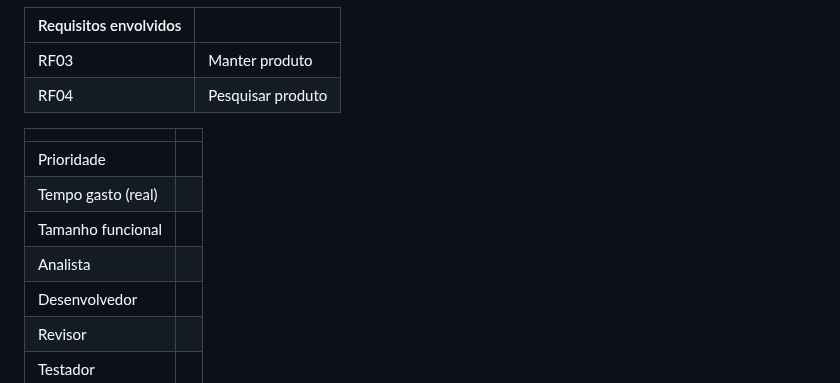
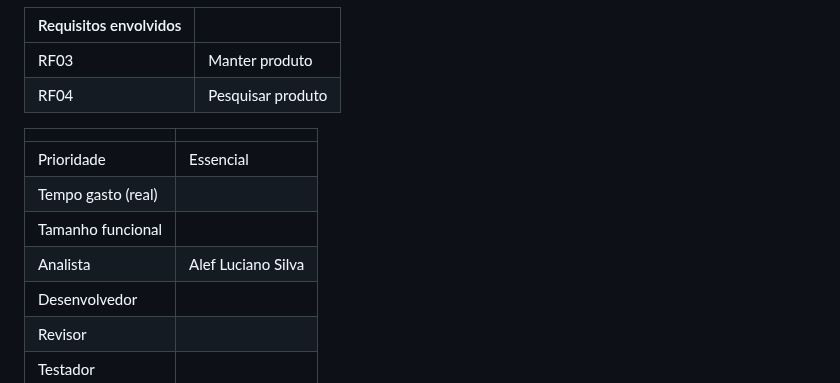
Before and after one commit to Control-Cash/controlcash, a Markdown page: docs/user-stories.md, the part around the change. Rendered like a GitHub page.

Commit message:
Update user-stories.md
Atualiza user-storie02 #10

```diff
--- a/docs/user-stories.md
+++ b/docs/user-stories.md
@@ -48,10 +48,10 @@ Descrição: O sistema, deverar permitir pesquisar produtos no sistema pelo seu
 
 |                    |     |
 | ------------------ | --- |
-| Prioridade         |     |
+| Prioridade         | Essencial    |
 | Tempo gasto (real) |     |
 | Tamanho funcional  |     |
-| Analista           |     |
+| Analista           | Alef Luciano Silva    |
 | Desenvolvedor      |     |
 | Revisor            |     |
 | Testador           |     |
```
